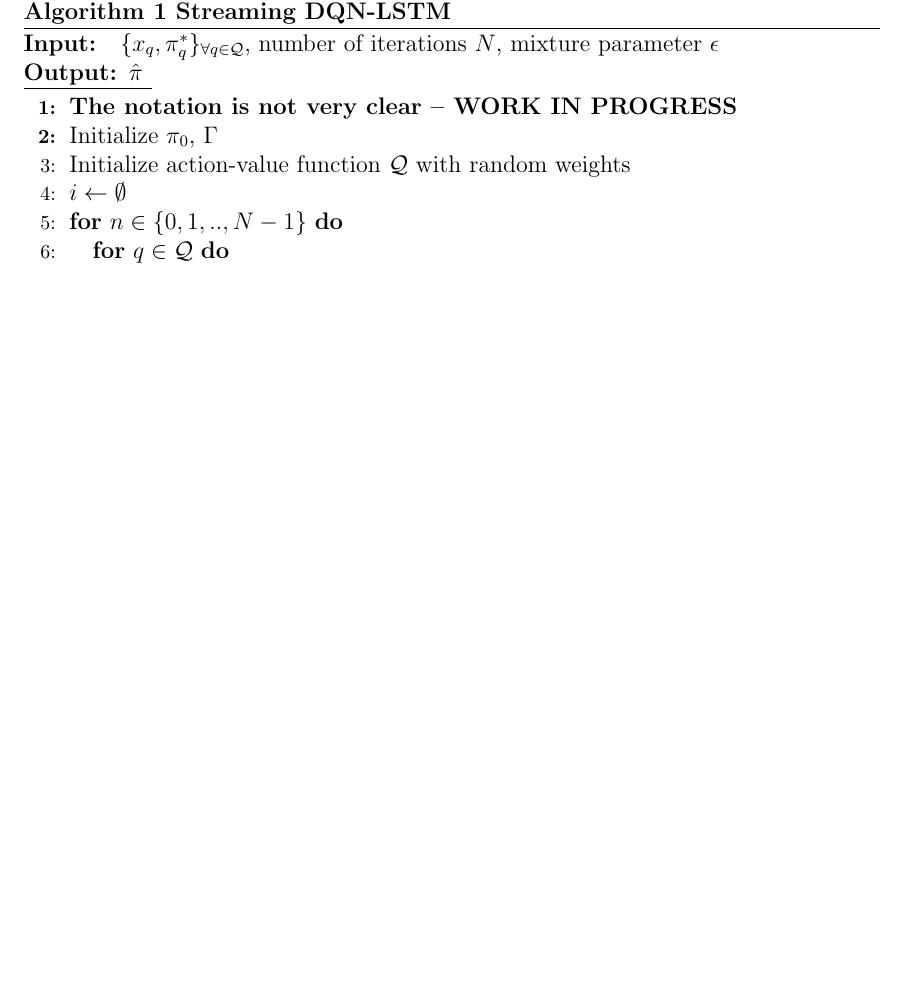
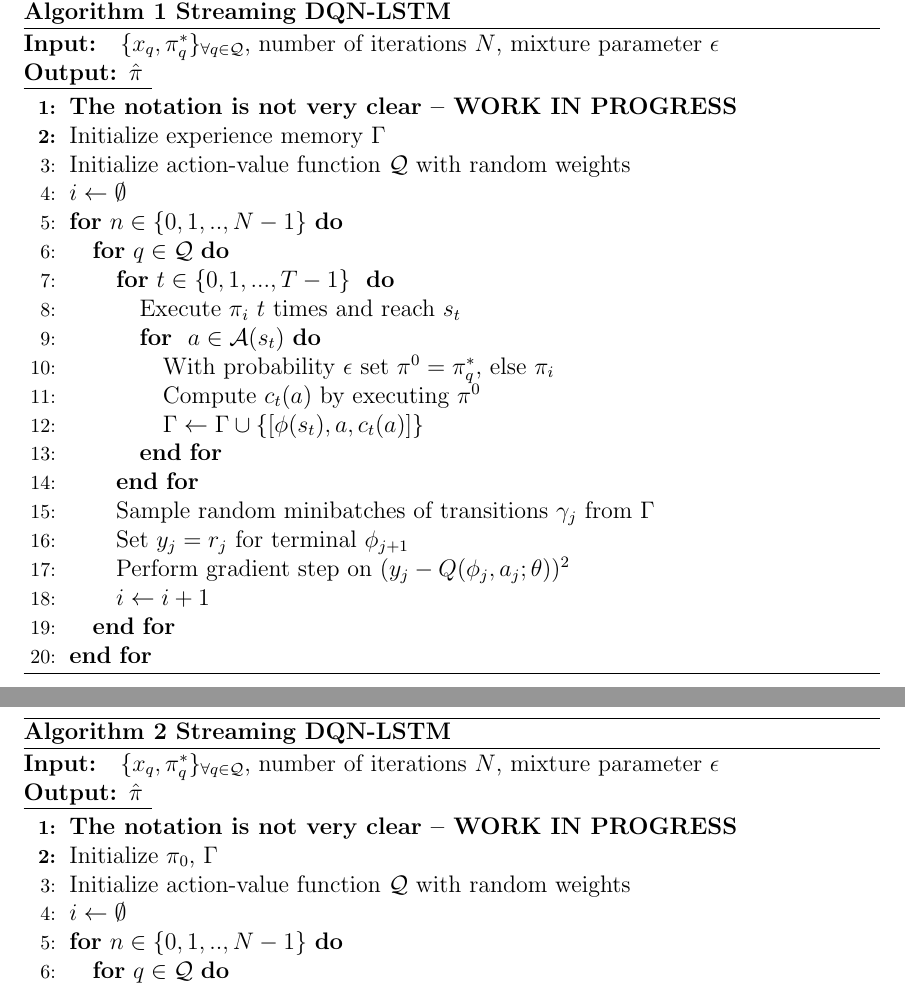
Before and after one commit to franciscojavierarceo/DQN-Event-Summarization, a LaTeX document (Paper/DeepNLPQLearning.tex): part of page 3 of 6 before the commit and two parts of pages 3 and 4 of 7 after it, the two joined at a grey line, cut so that both start at the same text, the shorter picture padded with empty space. Compiled offline with pdfLaTeX.

Commit message:
Updated most recent Code and Paper

```diff
--- a/Paper/DeepNLPQLearning.tex
+++ b/Paper/DeepNLPQLearning.tex
@@ -89,5 +90,35 @@ We specify our DQN architecture by estimating the Q function, $Q^*$, with 3 sepa
 
 \subsection{Algorithm}
+
+% Notation here is not very clear, need to clean it up
+\begin{algorithm}
+    \bf{Input:} { \rm $\{ x_q, \pi^{*}_q \}_{\forall q \in \mathcal{Q} }$, number of iterations $N$, mixture parameter $\epsilon$  } \\
+    \underline{\bf{Output:}  $\hat{\pi}$ }
+  \begin{algorithmic}[1]
+  \STATE The notation is not very clear -- WORK IN PROGRESS
+  \STATE \rm Initialize experience memory $\Gamma$
+  \STATE \rm Initialize action-value function $\mathcal{Q}$ with random weights
+    \STATE \rm $i \leftarrow \emptyset$
+    \FOR{$n \in \{0,1,.., N-1\} $}
+      \FOR{$q \in \mathcal{Q}$}
+      	\FOR{$t \in \{0, 1, ..., T-1\}$ }
+        \STATE \rm Execute $\pi_i$ $t$ times and reach $s_t$
+        \FOR{ $a \in \mathcal{A}(s_t) $}
+        		\STATE \rm With probability $\epsilon$ set $\pi^0 = \pi^{*}_q$, else $\pi_i$
+		\STATE Compute $c_t(a)$ by executing $\pi^0$
+		\STATE $\Gamma \leftarrow \Gamma \cup \{ [\phi(s_t), a, c_t(a)]\}$
+		\ENDFOR
+        \ENDFOR
+        \STATE Sample random minibatches of transitions $\gamma_j$ from $\Gamma$
+        \STATE Set $y_j = r_j$ for terminal $\phi_{j+1}$
+        \STATE Perform gradient step on $(y_j - Q(\phi_j, a_j; \theta))^2$
+        \STATE $i \leftarrow i + 1$
+      \ENDFOR
+    \ENDFOR
+  \end{algorithmic}
+    \caption{Streaming DQN-LSTM}
+\end{algorithm}
+
 
 % Notation here is not very clear, need to clean it up
 \begin{algorithm}
```
Also changed, not shown: Paper/DeepNLPQLearning.bib (+9 -0 lines), Paper/DeepNLPQLearning.bbl, Paper/DeepNLPQLearning.pdf, Paper/DeepNLPQLearning.tex (3 more changed lines), 8 other files.
